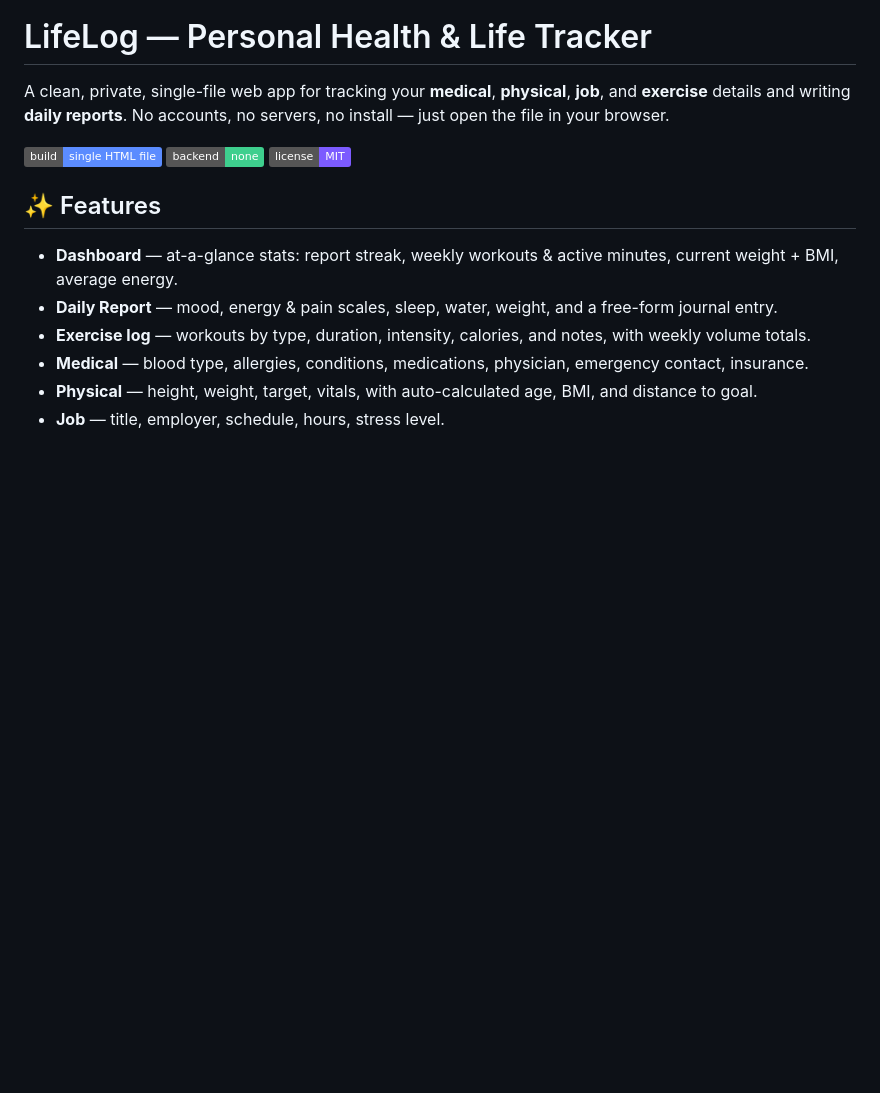
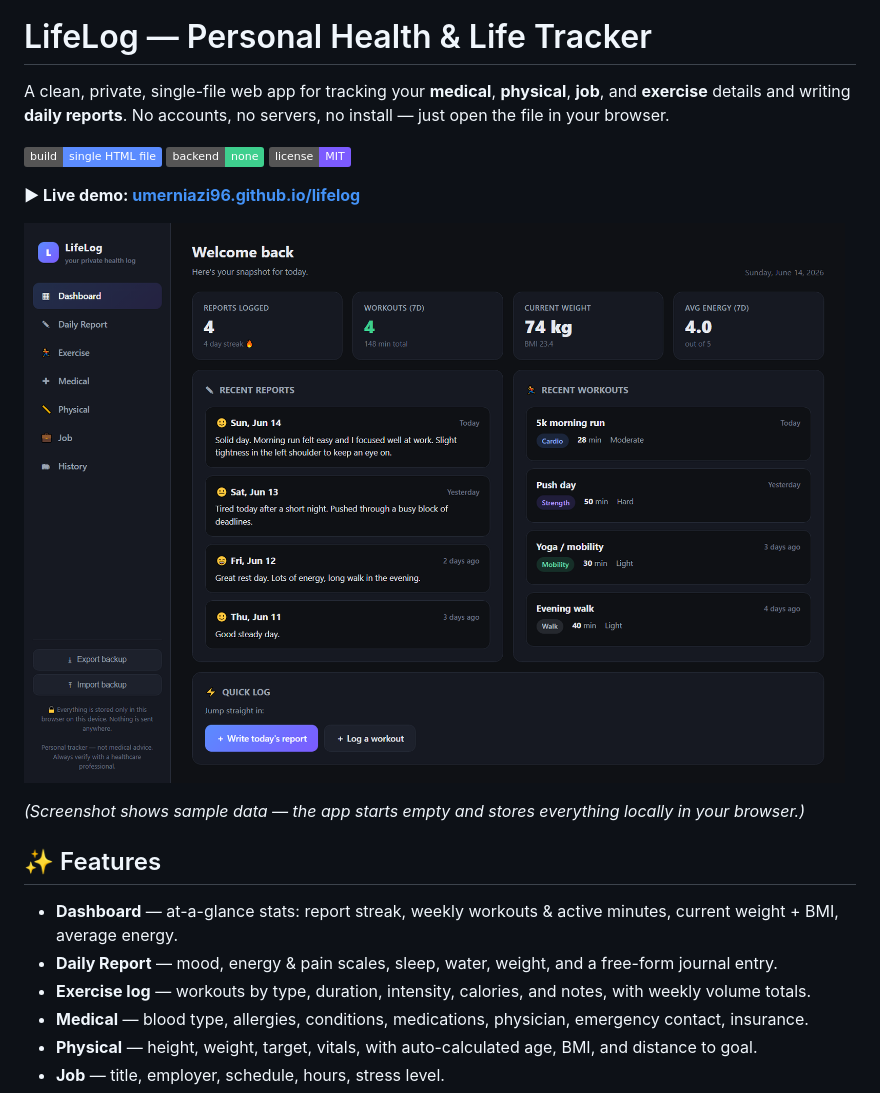
Before and after one commit to umerniazi96/lifelog, a Markdown page: README.md, the part around the change. GitHub-like rendering; pictures changed too: screenshot.png (added); badges without logos; blank space fills up the shorter version.

Commit message:
Add dashboard screenshot and live demo link to README

```diff
--- a/README.md
+++ b/README.md
@@ -3,6 +3,12 @@
 A clean, private, single-file web app for tracking your **medical**, **physical**, **job**, and **exercise** details and writing **daily reports**. No accounts, no servers, no install — just open the file in your browser.
 
 ![Built as a single HTML file](https://img.shields.io/badge/build-single%20HTML%20file-5b8cff) ![No backend](https://img.shields.io/badge/backend-none-3ecf8e) ![License: MIT](https://img.shields.io/badge/license-MIT-7c5bff)
+
+**▶ Live demo: [umerniazi96.github.io/lifelog](https://umerniazi96.github.io/lifelog/)**
+
+![LifeLog dashboard](screenshot.png)
+
+*(Screenshot shows sample data — the app starts empty and stores everything locally in your browser.)*
 
 ## ✨ Features
 
```
